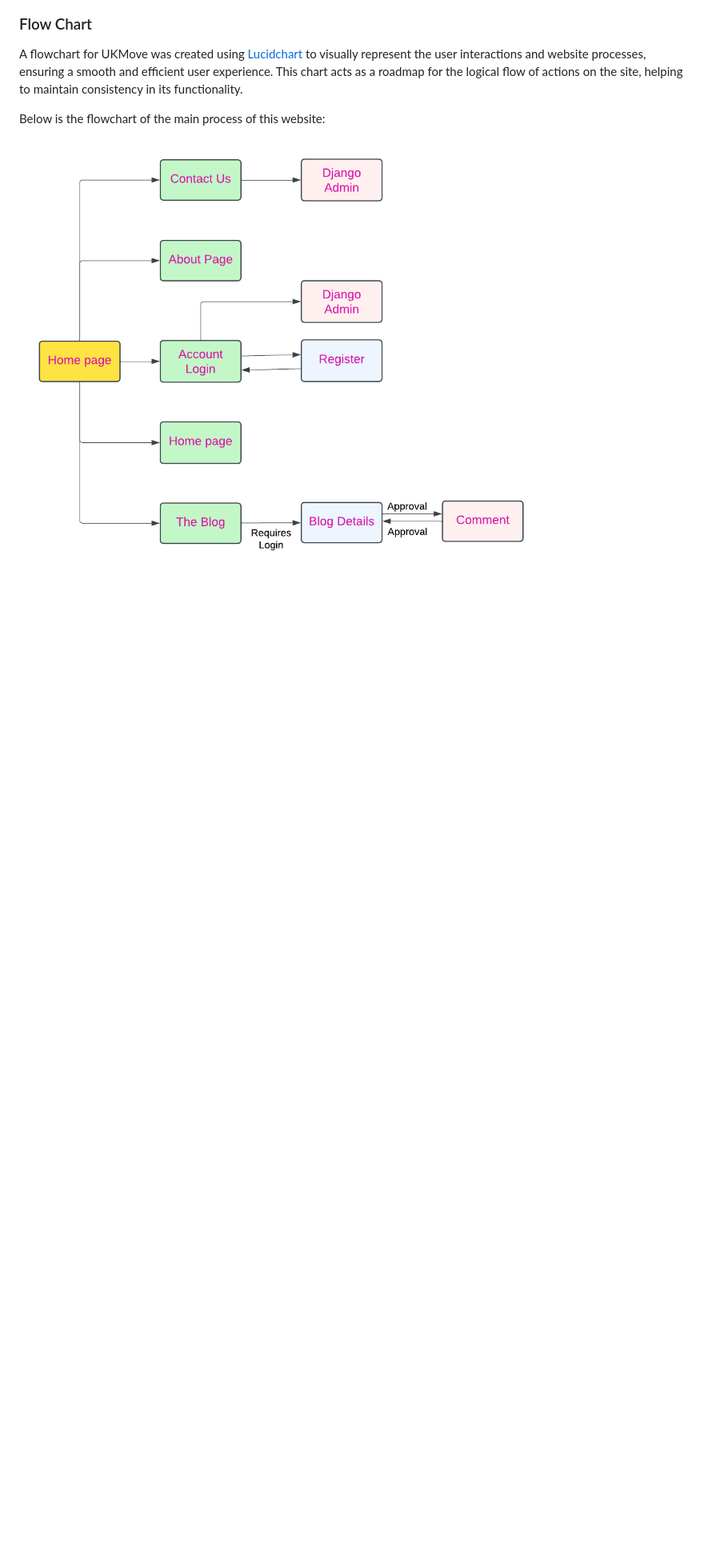
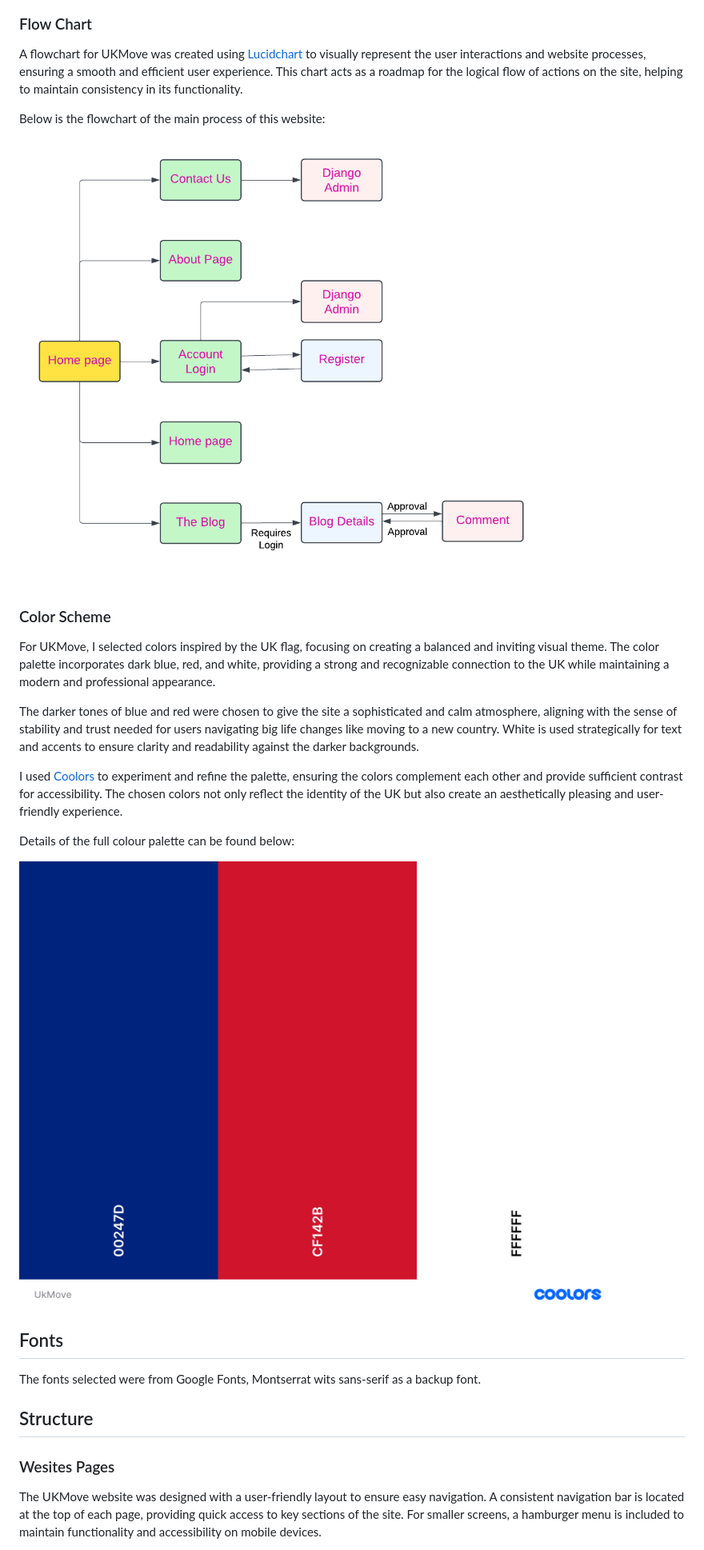
Before and after one commit to techistem/UkMove_CI_P4, a Markdown page: README.md, the part around the change printed below. Shown: that part at 80% size. Drawn GitHub-style; pictures changed too: documentation/features/colour_scheme.png (added); blank space fills up the shorter version.

Commit message:
Add websites pages, colour scheme to readme.md

```diff
--- a/README.md
+++ b/README.md
@@ -106,3 +106,34 @@ This chart acts as a roadmap for the logical flow of actions on the site, helpin
  Below is the flowchart of the main process of this website:
 
  ![Flow Chart](documentation/features/flowcharts.png)
+
+ ### Color Scheme
+
+ For UKMove, I selected colors inspired by the UK flag, focusing on creating a balanced and inviting visual theme. The color
+ palette incorporates dark blue, red, and white, providing a strong and recognizable connection to the UK while maintaining
+ a modern and professional appearance.
+
+The darker tones of blue and red were chosen to give the site a sophisticated and calm atmosphere, aligning with the sense of
+stability and trust needed for users navigating big life changes like moving to a new country. White is used strategically for
+ text and accents to ensure clarity and readability against the darker backgrounds.
+
+I used [Coolors](https://coolors.co/) to experiment and refine the palette, ensuring the colors complement each other and provide sufficient contrast
+for accessibility. The chosen colors not only reflect the identity of the UK but also create an aesthetically pleasing and
+user-friendly experience.
+
+Details of the full colour palette can be found below:
+
+![Color Scheme](documentation/features/colour_scheme.png)
+
+## Fonts
+
+The fonts selected were from Google Fonts, Montserrat wits sans-serif as a backup font.
+
+## Structure
+
+### Wesites Pages
+
+The UKMove website was designed with a user-friendly layout to ensure easy navigation. A consistent navigation bar
+is located at the top of each page, providing quick access to key sections of the site. For smaller screens,
+a hamburger menu is included to maintain functionality and accessibility on mobile devices.
+
```
Also changed, not shown: other parts of README.md (+29 -2 lines).
